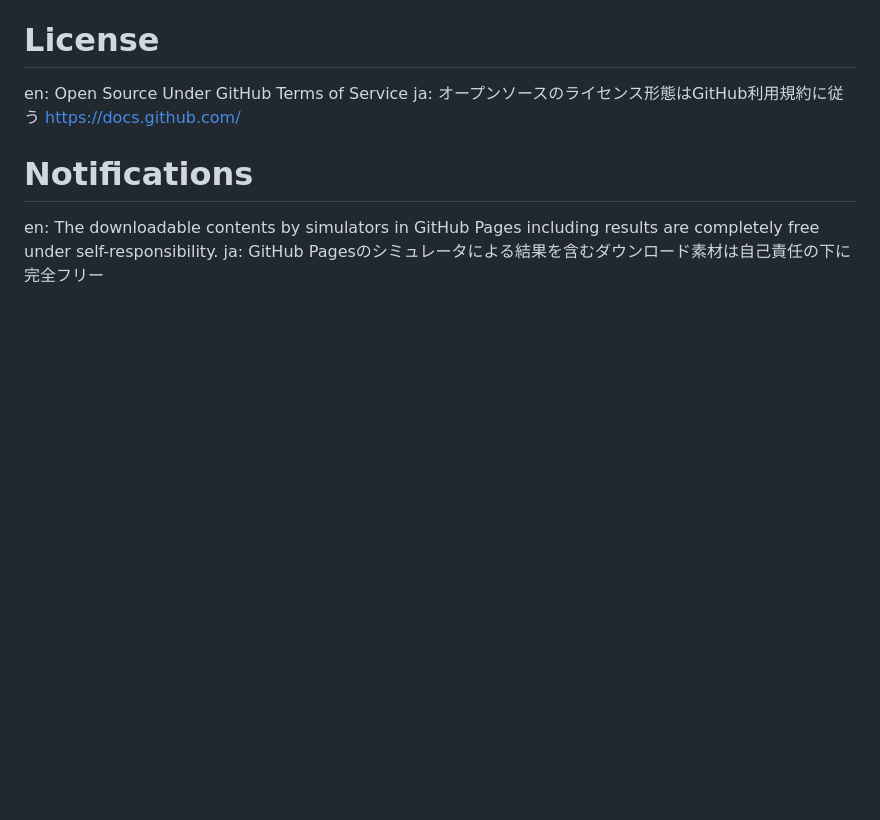
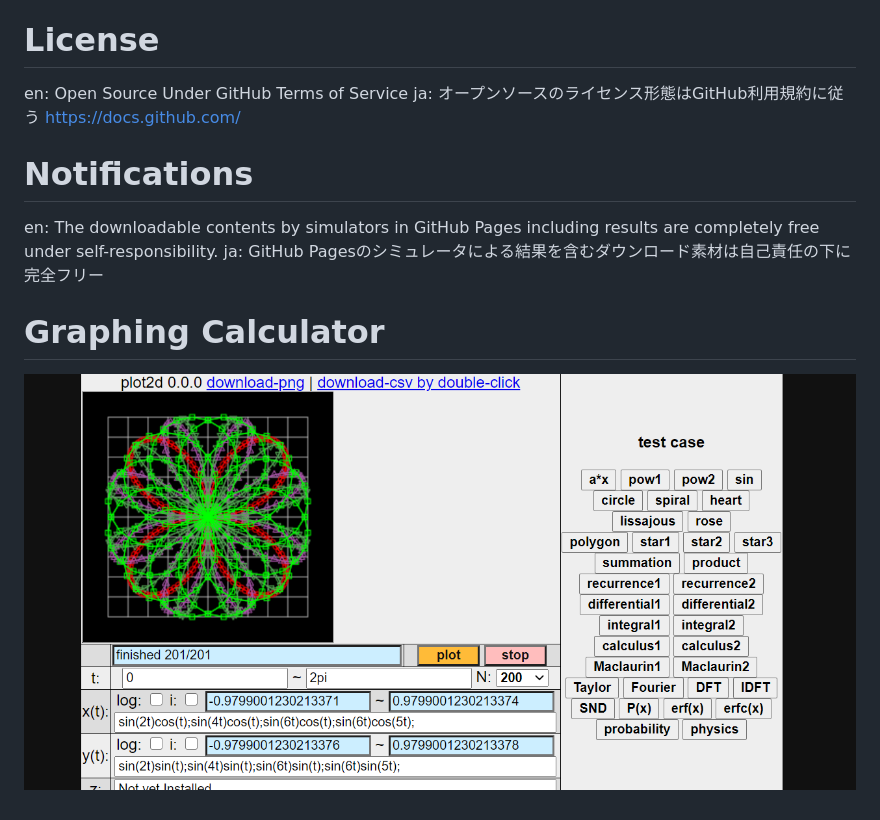
Before and after one commit to online-simulator/online-simulator.github.io, a Markdown page: README.md, the part around the change. Rendered like a GitHub page; pictures changed too: 02_calc_graphing/img/02_calc_graphing.png (added); blank space fills up the shorter version.

```diff
--- a/README.md
+++ b/README.md
@@ -12,3 +12,6 @@ https://docs.github.com/
 # Notifications
 en: The downloadable contents by simulators in GitHub Pages including results are completely free under self-responsibility.
 ja: GitHub Pagesのシミュレータによる結果を含むダウンロード素材は自己責任の下に完全フリー
+
+# Graphing Calculator
+![](/02_calc_graphing/img/02_calc_graphing.png)
```
